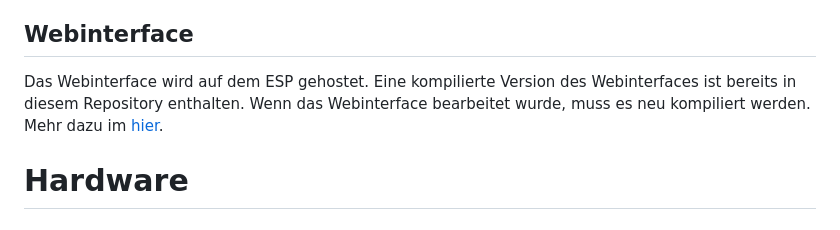
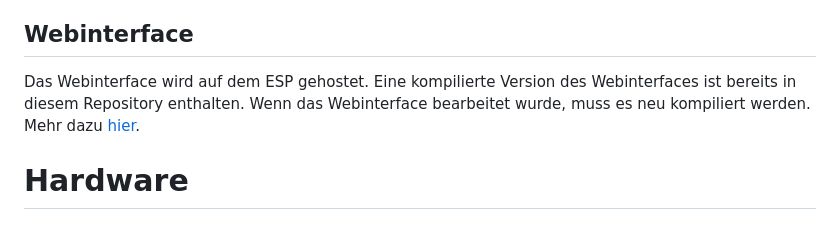
Before and after one commit to DanielPXL/airmate, a Markdown page: README.md, the part around one of its changes. Rendered like a GitHub page.

```diff
--- a/README.md
+++ b/README.md
@@ -25,7 +25,7 @@ Zum Kompilieren die Datei `AirMate.ino` in der Arduino IDE öffnen und auf den U
 
 ## Webinterface
 
-Das Webinterface wird auf dem ESP gehostet. Eine kompilierte Version des Webinterfaces ist bereits in diesem Repository enthalten. Wenn das Webinterface bearbeitet wurde, muss es neu kompiliert werden. Mehr dazu im [hier](./src/AirMate/website/README.md).
+Das Webinterface wird auf dem ESP gehostet. Eine kompilierte Version des Webinterfaces ist bereits in diesem Repository enthalten. Wenn das Webinterface bearbeitet wurde, muss es neu kompiliert werden. Mehr dazu [hier](./src/AirMate/website/README.md).
 
 # Hardware
 
```
Also changed, not shown: other parts of README.md (+1 -1 lines).
